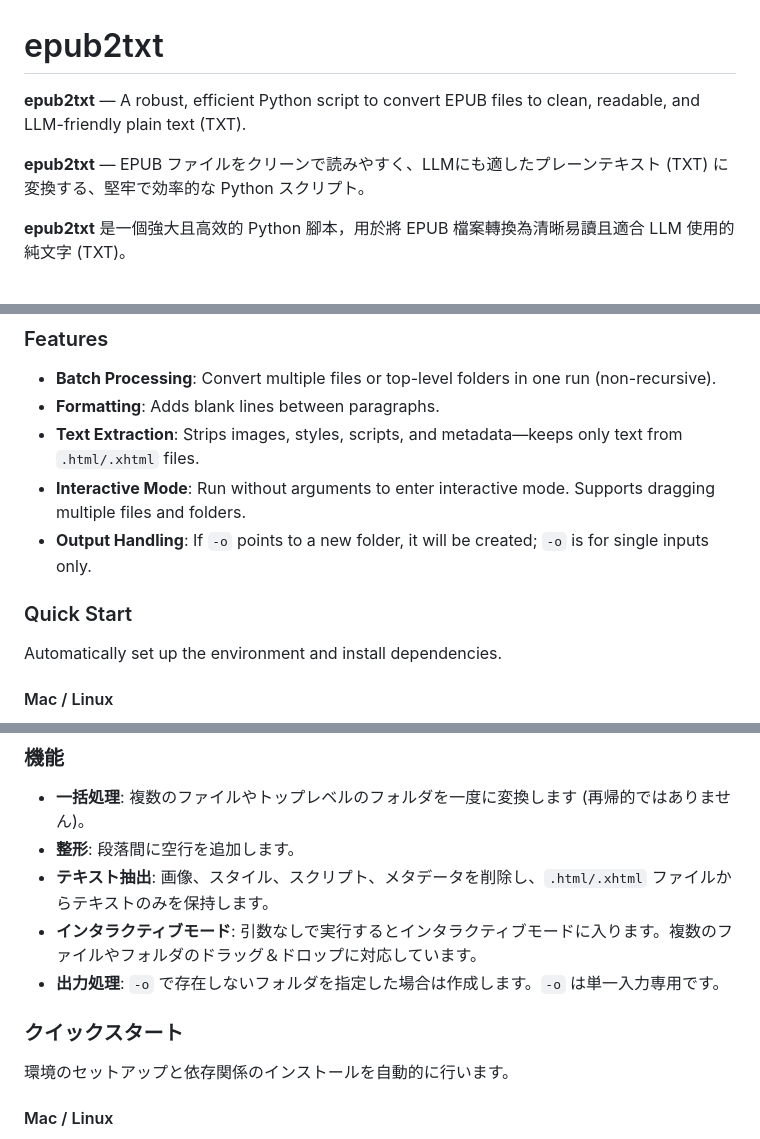
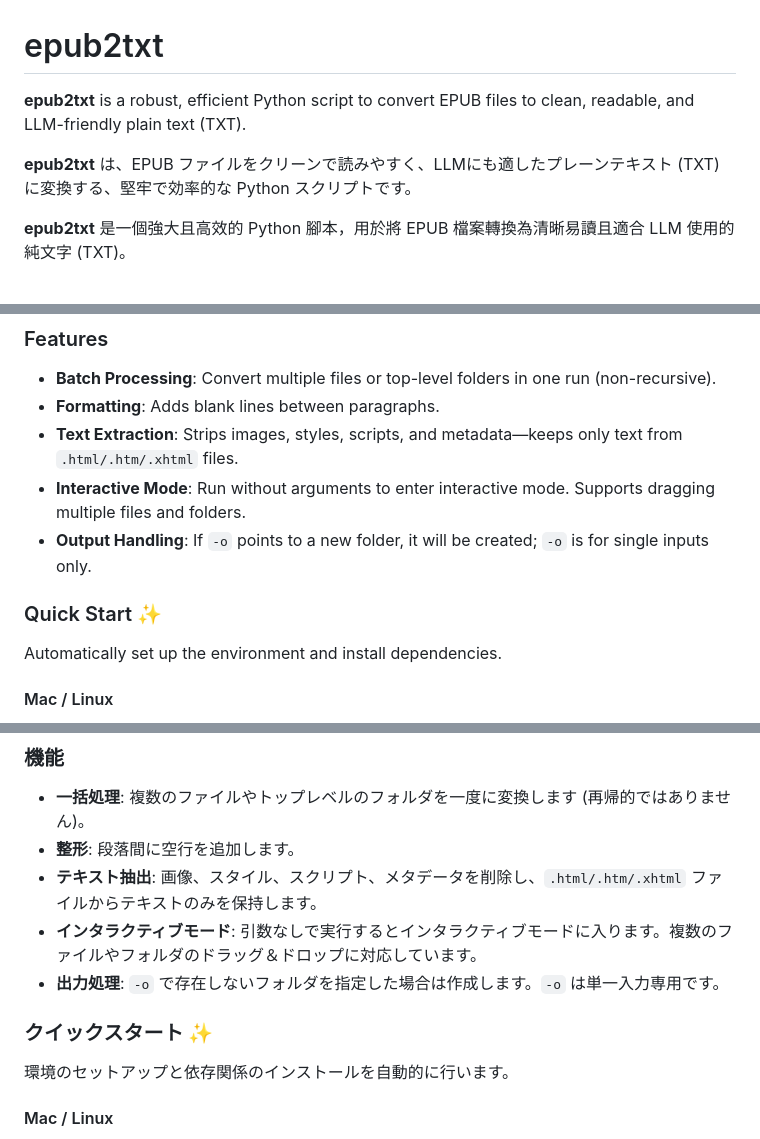
Before and after one commit to SPACESODA/epub2txt, a Markdown page: README.md, 3 parts joined by grey strips. GitHub-like rendering.

```diff
--- a/README.md
+++ b/README.md
@@ -1,8 +1,8 @@
 # epub2txt
 
-**epub2txt** — A robust, efficient Python script to convert EPUB files to clean, readable, and LLM-friendly plain text (TXT).
+**epub2txt** is a robust, efficient Python script to convert EPUB files to clean, readable, and LLM-friendly plain text (TXT).
 
-**epub2txt** — EPUB ファイルをクリーンで読みやすく、LLMにも適したプレーンテキスト (TXT) に変換する、堅牢で効率的な Python スクリプト。
+**epub2txt** は、EPUB ファイルをクリーンで読みやすく、LLMにも適したプレーンテキスト (TXT) に変換する、堅牢で効率的な Python スクリプトです。
 
 **epub2txt** 是一個強大且高效的 Python 腳本，用於將 EPUB 檔案轉換為清晰易讀且適合 LLM 使用的純文字 (TXT)。
 
@@ -19,11 +19,11 @@
 
 * **Batch Processing**: Convert multiple files or top-level folders in one run (non-recursive).
 * **Formatting**: Adds blank lines between paragraphs.
-* **Text Extraction**: Strips images, styles, scripts, and metadata—keeps only text from `.html/.xhtml` files.
+* **Text Extraction**: Strips images, styles, scripts, and metadata—keeps only text from `.html/.htm/.xhtml` files.
 * **Interactive Mode**: Run without arguments to enter interactive mode. Supports dragging multiple files and folders.
 * **Output Handling**: If `-o` points to a new folder, it will be created; `-o` is for single inputs only.
 
-### Quick Start
+### Quick Start ✨
 
 Automatically set up the environment and install dependencies.
 
@@ -124,11 +132,11 @@ If you prefer to run it manually or don't want to use the helper scripts:
 
 * **一括処理**: 複数のファイルやトップレベルのフォルダを一度に変換します (再帰的ではありません)。
 * **整形**: 段落間に空行を追加します。
-* **テキスト抽出**: 画像、スタイル、スクリプト、メタデータを削除し、`.html/.xhtml` ファイルからテキストのみを保持します。
+* **テキスト抽出**: 画像、スタイル、スクリプト、メタデータを削除し、`.html/.htm/.xhtml` ファイルからテキストのみを保持します。
 * **インタラクティブモード**: 引数なしで実行するとインタラクティブモードに入ります。複数のファイルやフォルダのドラッグ＆ドロップに対応しています。
 * **出力処理**: `-o` で存在しないフォルダを指定した場合は作成します。`-o` は単一入力専用です。
 
-### クイックスタート
+### クイックスタート ✨
 
 環境のセットアップと依存関係のインストールを自動的に行います。
 
```
Also changed, not shown: other parts of README.md (+26 -2 lines).
